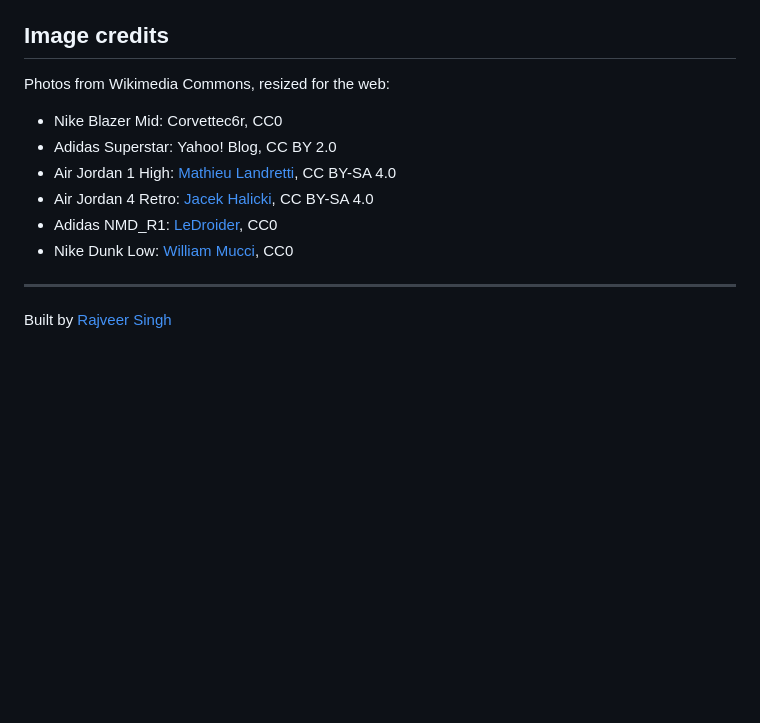
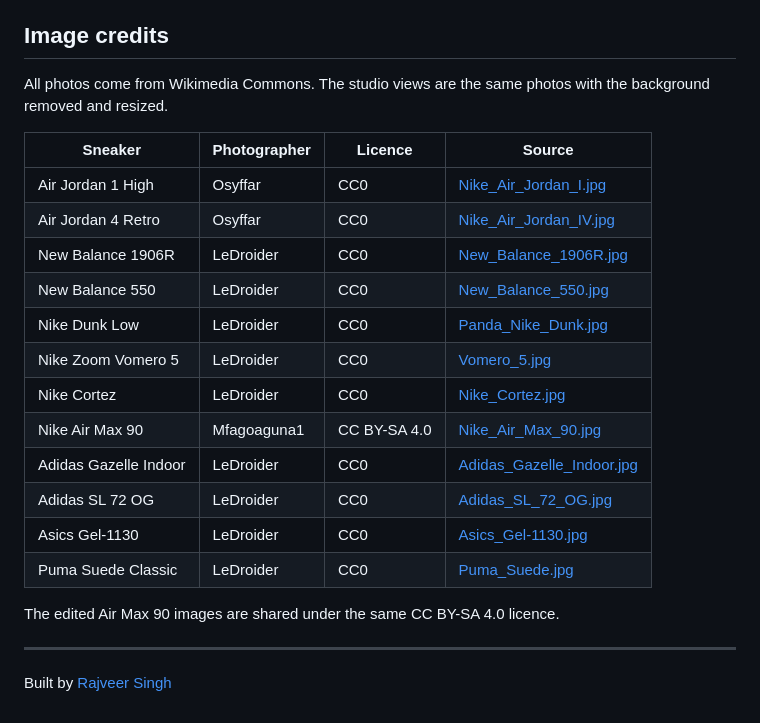
Before and after one commit to Rajveerrsingh/sneaker-showcase, a Markdown page: README.md, the part around one of its changes. Drawn GitHub-style; blank space fills up the shorter version.

```diff
--- a/README.md
+++ b/README.md
@@ -63,14 +67,24 @@ Then push the contents of the `build` folder to the `gh-pages` branch.
 
 ## Image credits
 
-Photos from Wikimedia Commons, resized for the web:
+All photos come from Wikimedia Commons. The studio views are the same photos with the background removed and resized.
 
-- Nike Blazer Mid: Corvettec6r, CC0
-- Adidas Superstar: Yahoo! Blog, CC BY 2.0
-- Air Jordan 1 High: [Mathieu Landretti](https://commons.wikimedia.org/wiki/File:Nike_Air_Jordan.jpg), CC BY-SA 4.0
-- Air Jordan 4 Retro: [Jacek Halicki](https://commons.wikimedia.org/wiki/File:2023_Buty_Nike_Air_Jordan.jpg), CC BY-SA 4.0
-- Adidas NMD_R1: [LeDroider](https://commons.wikimedia.org/wiki/File:Adidas_NMD_R1.jpg), CC0
-- Nike Dunk Low: [William Mucci](https://commons.wikimedia.org/wiki/File:Nike_dunk_low.jpg), CC0
+| Sneaker | Photographer | Licence | Source |
+| --- | --- | --- | --- |
+| Air Jordan 1 High | Osyffar | CC0 | [Nike_Air_Jordan_I.jpg](https://commons.wikimedia.org/wiki/File:Nike_Air_Jordan_I.jpg) |
+| Air Jordan 4 Retro | Osyffar | CC0 | [Nike_Air_Jordan_IV.jpg](https://commons.wikimedia.org/wiki/File:Nike_Air_Jordan_IV.jpg) |
+| New Balance 1906R | LeDroider | CC0 | [New_Balance_1906R.jpg](https://commons.wikimedia.org/wiki/File:New_Balance_1906R.jpg) |
+| New Balance 550 | LeDroider | CC0 | [New_Balance_550.jpg](https://commons.wikimedia.org/wiki/File:New_Balance_550.jpg) |
+| Nike Dunk Low | LeDroider | CC0 | [Panda_Nike_Dunk.jpg](https://commons.wikimedia.org/wiki/File:Panda_Nike_Dunk.jpg) |
+| Nike Zoom Vomero 5 | LeDroider | CC0 | [Vomero_5.jpg](https://commons.wikimedia.org/wiki/File:Vomero_5.jpg) |
+| Nike Cortez | LeDroider | CC0 | [Nike_Cortez.jpg](https://commons.wikimedia.org/wiki/File:Nike_Cortez.jpg) |
+| Nike Air Max 90 | Mfagoaguna1 | CC BY-SA 4.0 | [Nike_Air_Max_90.jpg](https://commons.wikimedia.org/wiki/File:Nike_Air_Max_90.jpg) |
+| Adidas Gazelle Indoor | LeDroider | CC0 | [Adidas_Gazelle_Indoor.jpg](https://commons.wikimedia.org/wiki/File:Adidas_Gazelle_Indoor.jpg) |
+| Adidas SL 72 OG | LeDroider | CC0 | [Adidas_SL_72_OG.jpg](https://commons.wikimedia.org/wiki/File:Adidas_SL_72_OG.jpg) |
+| Asics Gel-1130 | LeDroider | CC0 | [Asics_Gel-1130.jpg](https://commons.wikimedia.org/wiki/File:Asics_Gel-1130.jpg) |
+| Puma Suede Classic | LeDroider | CC0 | [Puma_Suede.jpg](https://commons.wikimedia.org/wiki/File:Puma_Suede.jpg) |
+
+The edited Air Max 90 images are shared under the same CC BY-SA 4.0 licence.
 
 ---
 
```
Also changed, not shown: other parts of README.md (+21 -17 lines), docs/preview.jpg.
